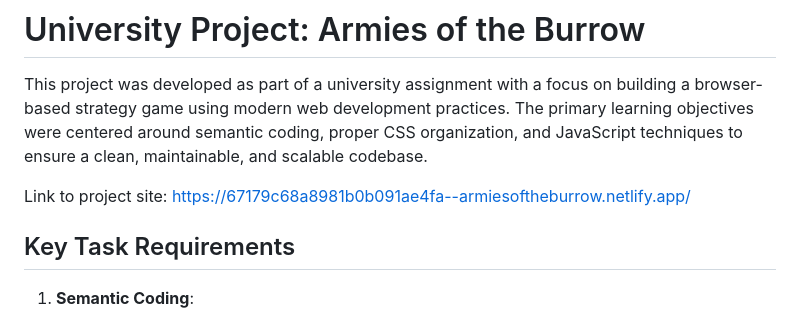
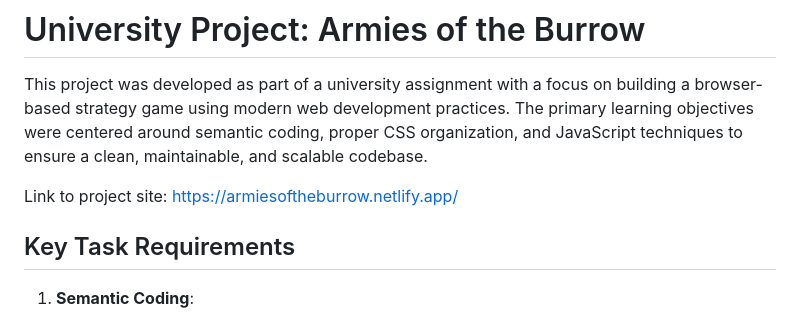
Before and after one commit to jhtjernsmo/Armies-of-the-Burrow, a Markdown page: README.md, the part around the change. Drawn GitHub-style.

```diff
--- a/README.md
+++ b/README.md
@@ -4,7 +4,7 @@
 
 This project was developed as part of a university assignment with a focus on building a browser-based strategy game using modern web development practices. The primary learning objectives were centered around semantic coding, proper CSS organization, and JavaScript techniques to ensure a clean, maintainable, and scalable codebase.
 
-Link to project site: https://67179c68a8981b0b091ae4fa--armiesoftheburrow.netlify.app/
+Link to project site: https://armiesoftheburrow.netlify.app/
 
 ## Key Task Requirements
 
```
